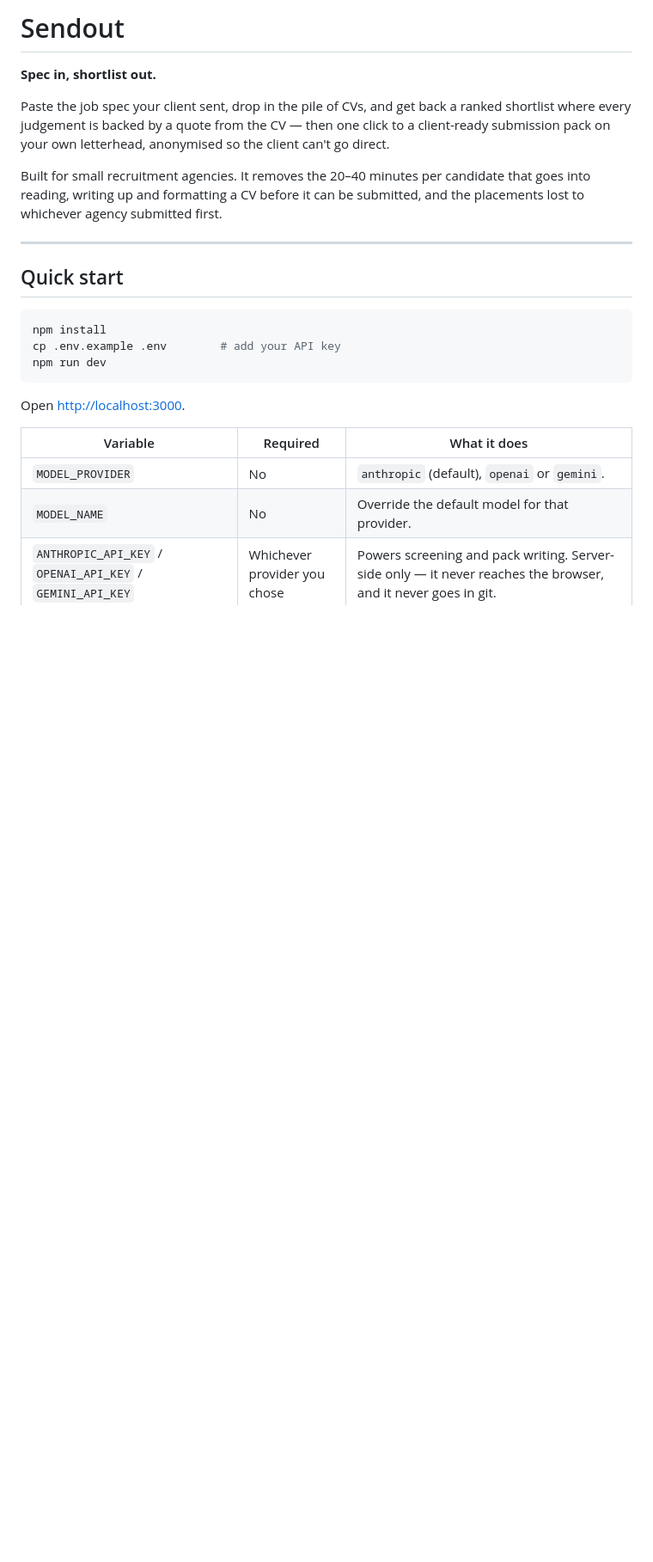
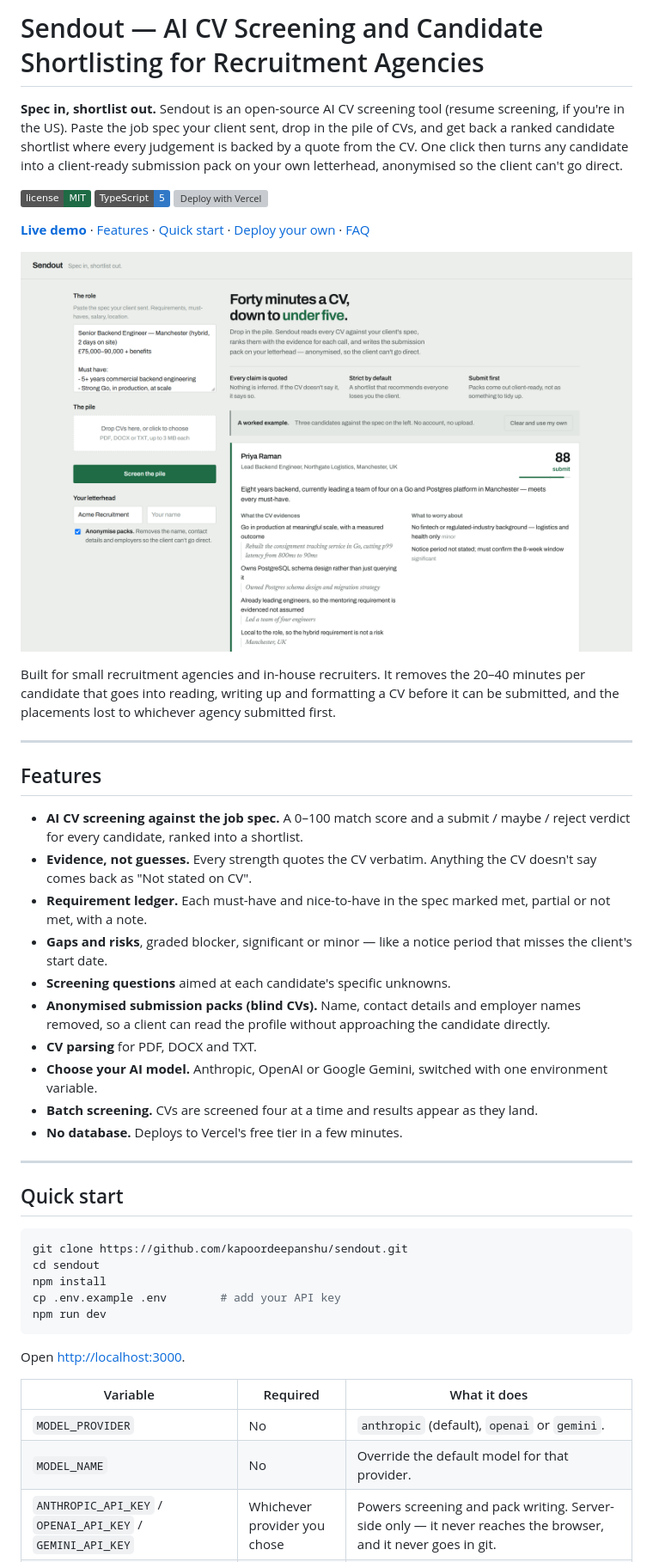
Before and after one commit to kapoordeepanshu/sendout, a Markdown page: README.md, the part around one of its changes. Shown at 86% size. Rendered like a GitHub page; pictures changed too: docs/screenshot.png (added); badges without logos; blank space fills up the shorter version; grey boxes are pictures that could not be loaded.

````diff
--- a/README.md
+++ b/README.md
@@ -1,20 +1,51 @@
-# Sendout
+# Sendout — AI CV Screening and Candidate Shortlisting for Recruitment Agencies
 
-**Spec in, shortlist out.**
+**Spec in, shortlist out.** Sendout is an open-source AI CV screening tool (resume screening, if
+you're in the US). Paste the job spec your client sent, drop in the pile of CVs, and get back a
+ranked candidate shortlist where every judgement is backed by a quote from the CV. One click then
+turns any candidate into a client-ready submission pack on your own letterhead, anonymised so the
+client can't go direct.
 
-Paste the job spec your client sent, drop in the pile of CVs, and get back a ranked shortlist
-where every judgement is backed by a quote from the CV — then one click to a client-ready
-submission pack on your own letterhead, anonymised so the client can't go direct.
+[![License: MIT](https://img.shields.io/badge/license-MIT-1E6B45.svg)](LICENSE)
+[![TypeScript](https://img.shields.io/badge/TypeScript-5-3178C6?logo=typescript&logoColor=white)](tsconfig.json)
+[![Deploy with Vercel](https://vercel.com/button)](https://vercel.com/new/clone?repository-url=https%3A%2F%2Fgithub.com%2Fkapoordeepanshu%2Fsendout&env=ANTHROPIC_API_KEY,APP_PASSWORD)
 
-Built for small recruitment agencies. It removes the 20–40 minutes per candidate that goes into
-reading, writing up and formatting a CV before it can be submitted, and the placements lost to
-whichever agency submitted first.
+**[Live demo](https://sendout-dk.vercel.app)** · [Features](#features) · [Quick start](#quick-start) · [Deploy your own](#deploy-your-own) · [FAQ](#faq)
+
+![Sendout screening CVs against a Senior Backend Engineer job spec: the top candidate scores 88 and is marked submit, with each strength backed by a quote from the CV](docs/screenshot.png)
+
+Built for small recruitment agencies and in-house recruiters. It removes the 20–40 minutes per
+candidate that goes into reading, writing up and formatting a CV before it can be submitted, and
+the placements lost to whichever agency submitted first.
+
+---
+
+## Features
+
+- **AI CV screening against the job spec.** A 0–100 match score and a submit / maybe / reject
+  verdict for every candidate, ranked into a shortlist.
+- **Evidence, not guesses.** Every strength quotes the CV verbatim. Anything the CV doesn't say
+  comes back as "Not stated on CV".
+- **Requirement ledger.** Each must-have and nice-to-have in the spec marked met, partial or not
+  met, with a note.
+- **Gaps and risks**, graded blocker, significant or minor — like a notice period that misses the
+  client's start date.
+- **Screening questions** aimed at each candidate's specific unknowns.
+- **Anonymised submission packs (blind CVs).** Name, contact details and employer names removed,
+  so a client can read the profile without approaching the candidate directly.
+- **CV parsing** for PDF, DOCX and TXT.
+- **Choose your AI model.** Anthropic, OpenAI or Google Gemini, switched with one environment
+  variable.
+- **Batch screening.** CVs are screened four at a time and results appear as they land.
+- **No database.** Deploys to Vercel's free tier in a few minutes.
 
 ---
 
 ## Quick start
 
 ```bash
+git clone https://github.com/kapoordeepanshu/sendout.git
+cd sendout
 npm install
 cp .env.example .env        # add your API key
 npm run dev
````
Also changed, not shown: other parts of README.md (+62 -32 lines), docs/STATUS.md (+1 -1 lines), docs/social-preview.png (added), samples/Screenshot_1.png (deleted), 2 other files.
